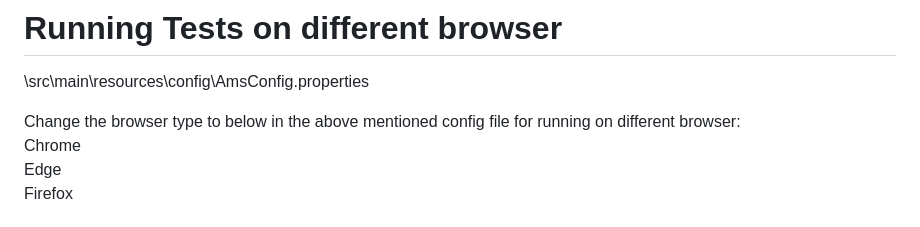
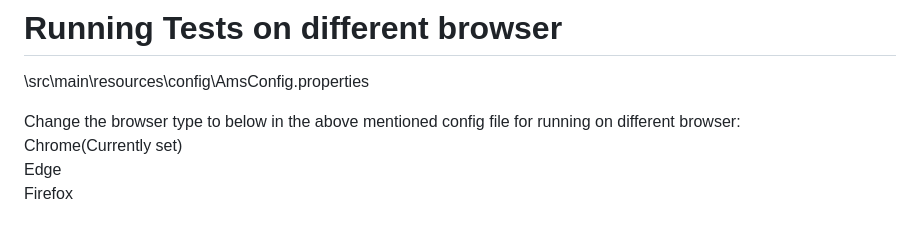
Before and after one commit to pallavchaturvedi-nagarro/QA_NYTIMES, a Markdown page: README.md, the part around the change. Rendered like a GitHub page.

Commit message:
Update README.md
Final ReadME

```diff
--- a/README.md
+++ b/README.md
@@ -46,7 +46,7 @@ mvn clean test
 \src\main\resources\config\AmsConfig.properties
 
 Change the browser type to below in the above mentioned config file for running on different browser:
-Chrome
+Chrome(Currently set)
 Edge
 Firefox
 
```
